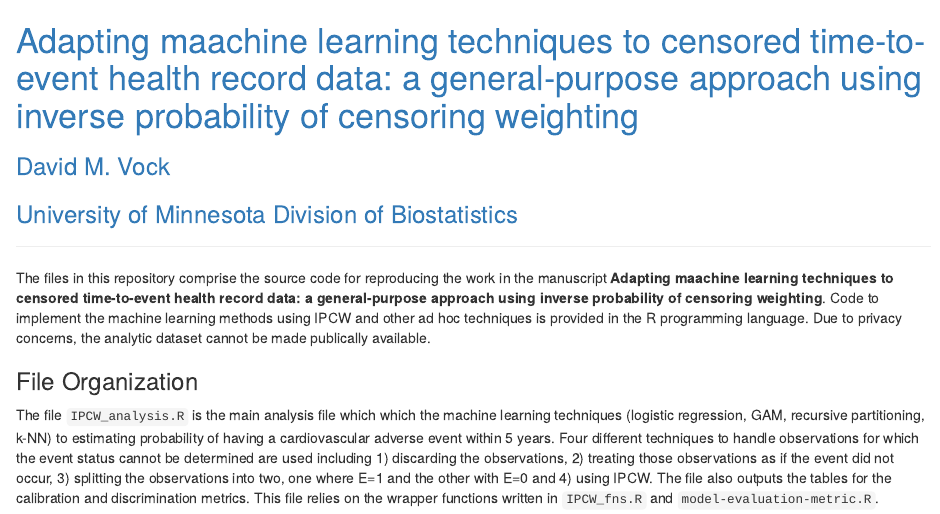
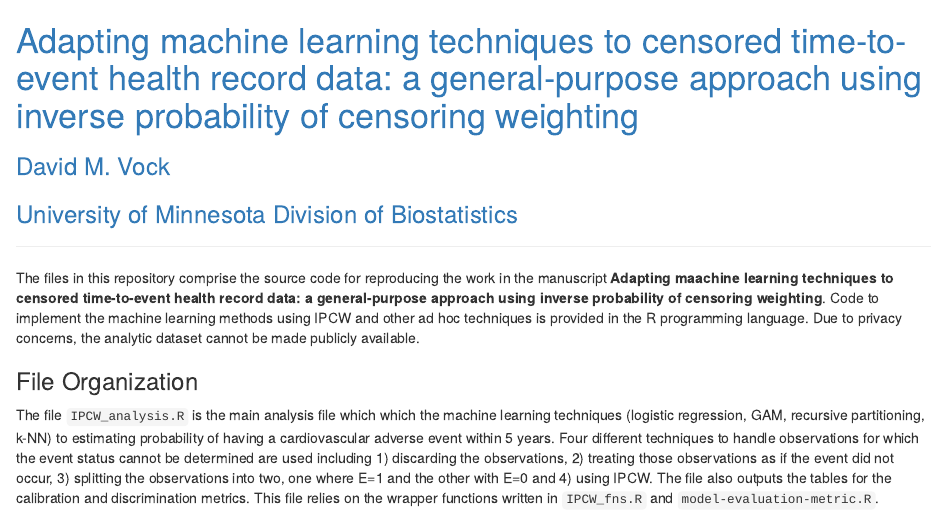
Before and after one commit to docvock/JBI_IPCW_for_ML, an R Markdown document (README.Rmd): the page in a window 1100 px wide, from its top. Rendered offline with R 4.5, knitr and Pandoc, with nearby package versions.

Commit message:
changes to readme file

```diff
--- a/README.Rmd
+++ b/README.Rmd
@@ -1,4 +1,4 @@
-# [Adapting maachine learning techniques to censored time-to-event health record data: a general-purpose approach using inverse probability of censoring weighting](https://sites.google.com/site/dmvock/)
+# [Adapting machine learning techniques to censored time-to-event health record data: a general-purpose approach using inverse probability of censoring weighting](https://sites.google.com/site/dmvock/)
 
 ### [David M. Vock](https://sites.google.com/site/dmvock/)
 
@@ -7,7 +7,7 @@
 
 ---
 
-The files in this repository comprise the source code for reproducing the work in the manuscript **Adapting maachine learning techniques to censored time-to-event health record data: a general-purpose approach using inverse probability of censoring weighting**. Code to implement the machine learning methods using IPCW and other ad hoc techniques is provided in the R programming language. Due to privacy concerns, the analytic dataset cannot be made publically available.
+The files in this repository comprise the source code for reproducing the work in the manuscript **Adapting maachine learning techniques to censored time-to-event health record data: a general-purpose approach using inverse probability of censoring weighting**. Code to implement the machine learning methods using IPCW and other ad hoc techniques is provided in the R programming language. Due to privacy concerns, the analytic dataset cannot be made publicly available.
 
 ### File Organization
 
```
Also changed, not shown: README.html (added), 1 other file.
